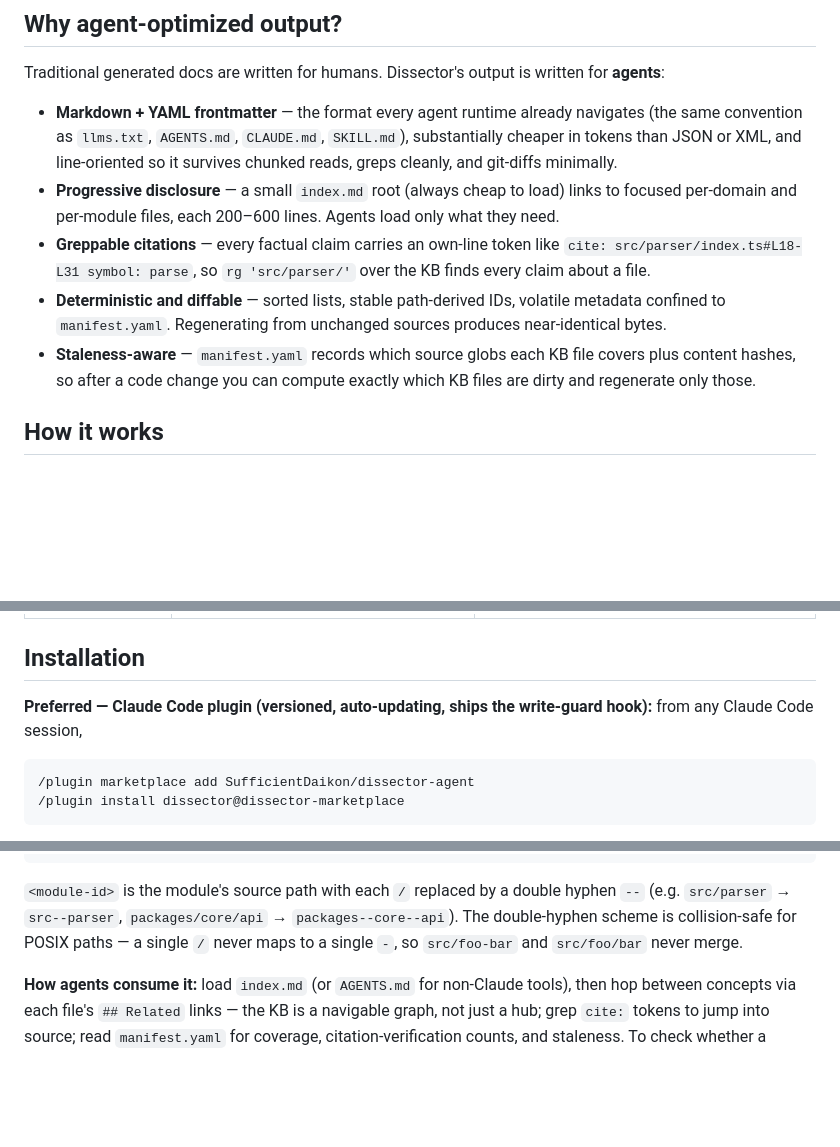
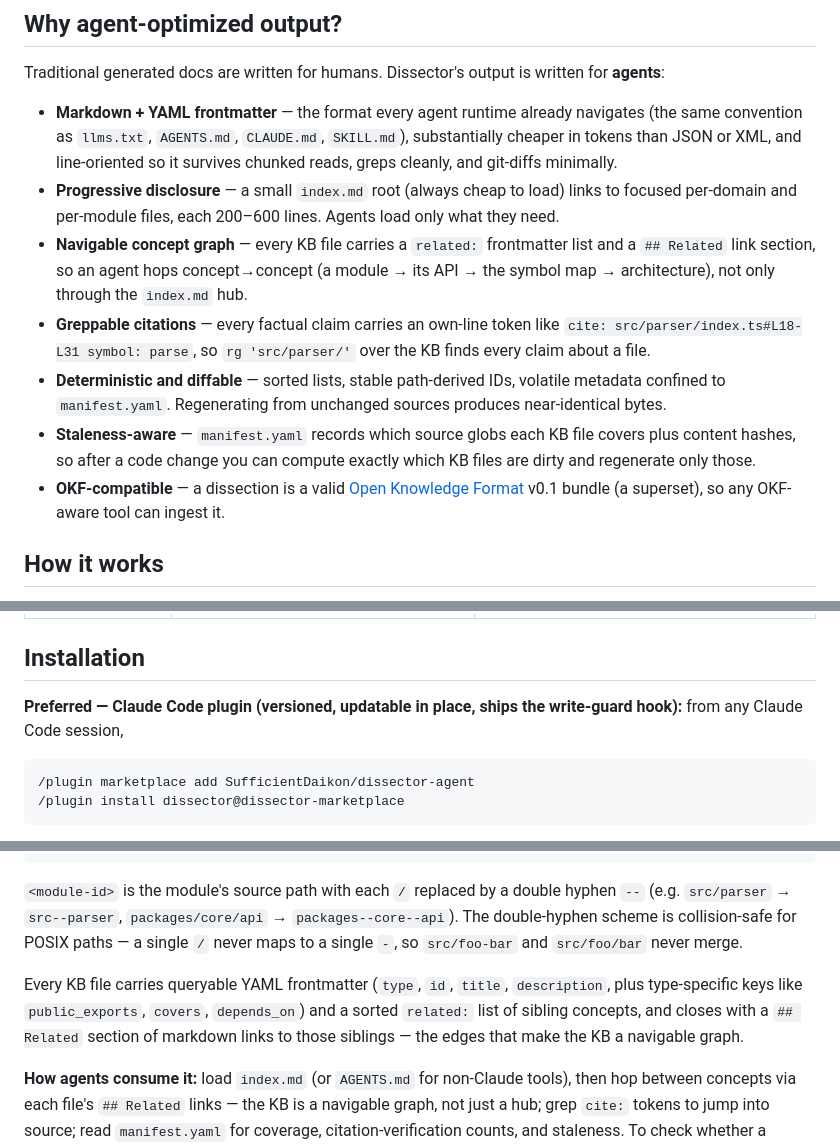
Before and after one commit to SufficientDaikon/dissector-agent, a Markdown page: README.md, 3 parts joined by grey strips. Rendered like a GitHub page; blank space fills up the shorter version.

Commit message:
Update README for v2.3.x: concept graph, OKF, accurate plugin-update guidance (#4)
Fix the inaccurate "auto-updating" plugin claim (plugins don't self-update) and add an FAQ on updating/disabling an installed plugin; surface the navigable concept graph (related:/## Related) and OKF v0.1 compatibility in the feature list and badges; document KB frontmatter and graph edges. Docs-only, no version bump.

````diff
--- a/README.md
+++ b/README.md
@@ -15,9 +16,11 @@ Traditional generated docs are written for humans. Dissector's output is written
 
 - **Markdown + YAML frontmatter** — the format every agent runtime already navigates (the same convention as `llms.txt`, `AGENTS.md`, `CLAUDE.md`, `SKILL.md`), substantially cheaper in tokens than JSON or XML, and line-oriented so it survives chunked reads, greps cleanly, and git-diffs minimally.
 - **Progressive disclosure** — a small `index.md` root (always cheap to load) links to focused per-domain and per-module files, each 200–600 lines. Agents load only what they need.
+- **Navigable concept graph** — every KB file carries a `related:` frontmatter list and a `## Related` link section, so an agent hops concept→concept (a module → its API → the symbol map → architecture), not only through the `index.md` hub.
 - **Greppable citations** — every factual claim carries an own-line token like `cite: src/parser/index.ts#L18-L31 symbol: parse`, so `rg 'src/parser/'` over the KB finds every claim about a file.
 - **Deterministic and diffable** — sorted lists, stable path-derived IDs, volatile metadata confined to `manifest.yaml`. Regenerating from unchanged sources produces near-identical bytes.
 - **Staleness-aware** — `manifest.yaml` records which source globs each KB file covers plus content hashes, so after a code change you can compute exactly which KB files are dirty and regenerate only those.
+- **OKF-compatible** — a dissection is a valid [Open Knowledge Format](https://github.com/GoogleCloudPlatform/knowledge-catalog/tree/main/okf) v0.1 bundle (a superset), so any OKF-aware tool can ingest it.
 
 ## How it works
 
@@ -59,7 +62,7 @@ Each specialist writes its knowledge-base files directly and returns only a comp
 
 ## Installation
 
-**Preferred — Claude Code plugin (versioned, auto-updating, ships the write-guard hook):** from any Claude Code session,
+**Preferred — Claude Code plugin (versioned, updatable in place, ships the write-guard hook):** from any Claude Code session,
 
 ```
 /plugin marketplace add SufficientDaikon/dissector-agent
@@ -128,6 +131,8 @@ Progress is reported with phase banners (`[Phase 3-11/13] Parallel analysis...`)
 
 `<module-id>` is the module's source path with each `/` replaced by a double hyphen `--` (e.g. `src/parser` → `src--parser`, `packages/core/api` → `packages--core--api`). The double-hyphen scheme is collision-safe for POSIX paths — a single `/` never maps to a single `-`, so `src/foo-bar` and `src/foo/bar` never merge.
 
+Every KB file carries queryable YAML frontmatter (`type`, `id`, `title`, `description`, plus type-specific keys like `public_exports`, `covers`, `depends_on`) and a sorted `related:` list of sibling concepts, and closes with a `## Related` section of markdown links to those siblings — the edges that make the KB a navigable graph.
+
 **How agents consume it:** load `index.md` (or `AGENTS.md` for non-Claude tools), then hop between concepts via each file's `## Related` links — the KB is a navigable graph, not just a hub; grep `cite:` tokens to jump into source; read `manifest.yaml` for coverage, citation-verification counts, and staleness. To check whether a dissection is stale after code changes: intersect `git diff --name-only` with each entry's `covers` globs (or compare `source_hashes`) and regenerate only the dirty files. To make agents use the KB automatically, add a one-line pointer to your repo's `CLAUDE.md`/`AGENTS.md` (e.g. `> See {project}-dissection/index.md for the codebase map`) — Dissector prints the exact snippet at the end of a run and never writes into your source tree itself.
 
 **Open Knowledge Format compatible.** A dissection is a valid [OKF](https://github.com/GoogleCloudPlatform/knowledge-catalog/tree/main/okf) v0.1 bundle (a superset): one Markdown-with-frontmatter file per concept, path-as-identity, an `index.md` hub, and concepts linked into a graph via `## Related` — so any OKF-aware tool can ingest a dissection folder. Dissector layers on two things OKF leaves out: `cite:` tokens pinning every claim to `path#Lstart-Lend` in the source, and a machine `manifest.yaml` (compatibility declared via `spec: {okf: "0.1"}`) for coverage and staleness.
````
Also changed, not shown: other parts of README.md (+3 -0 lines).
